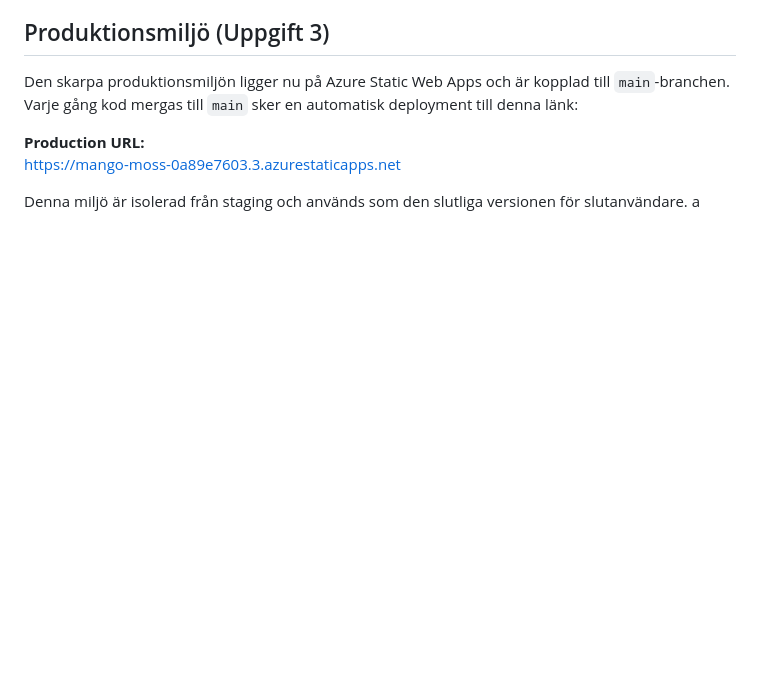
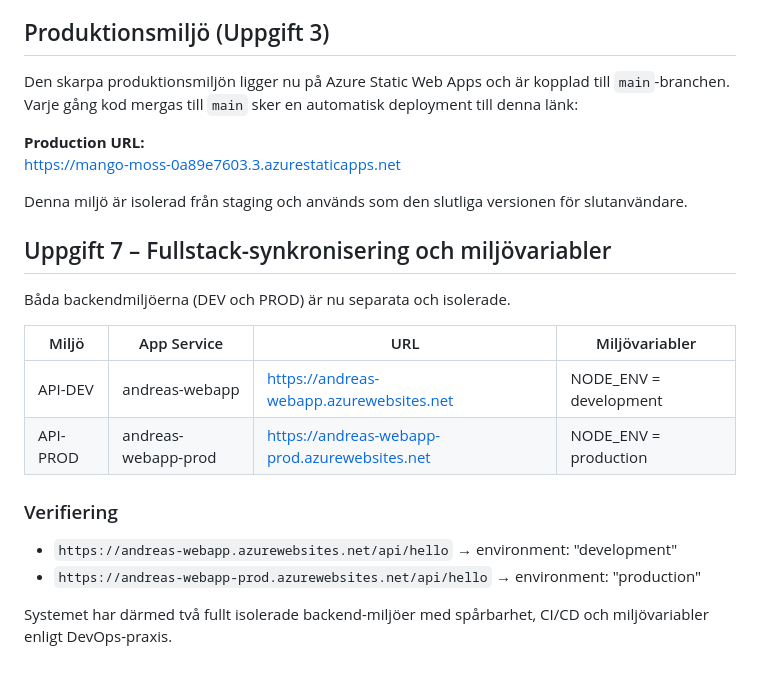
Before and after one commit to Asplund1/Uppgifter-vecka-39-41-42-43, a Markdown page: README.md, the part around the change. GitHub-like rendering; blank space fills up the shorter version.

Commit message:
Klar med vecka 41

```diff
--- a/README.md
+++ b/README.md
@@ -73,4 +73,18 @@ Varje gång kod mergas till `main` sker en automatisk deployment till denna län
 https://mango-moss-0a89e7603.3.azurestaticapps.net
 
 Denna miljö är isolerad från staging och används som den slutliga versionen för slutanvändare.
-a
+
+## Uppgift 7 – Fullstack-synkronisering och miljövariabler
+
+Båda backendmiljöerna (DEV och PROD) är nu separata och isolerade.
+
+| Miljö | App Service | URL | Miljövariabler |
+|-------|--------------|-----|----------------|
+| API-DEV | andreas-webapp | https://andreas-webapp.azurewebsites.net | NODE_ENV = development |
+| API-PROD | andreas-webapp-prod | https://andreas-webapp-prod.azurewebsites.net | NODE_ENV = production |
+
+### Verifiering
+- `https://andreas-webapp.azurewebsites.net/api/hello` → environment: "development"
+- `https://andreas-webapp-prod.azurewebsites.net/api/hello` → environment: "production"
+
+Systemet har därmed två fullt isolerade backend-miljöer med spårbarhet, CI/CD och miljövariabler enligt DevOps-praxis.
```
